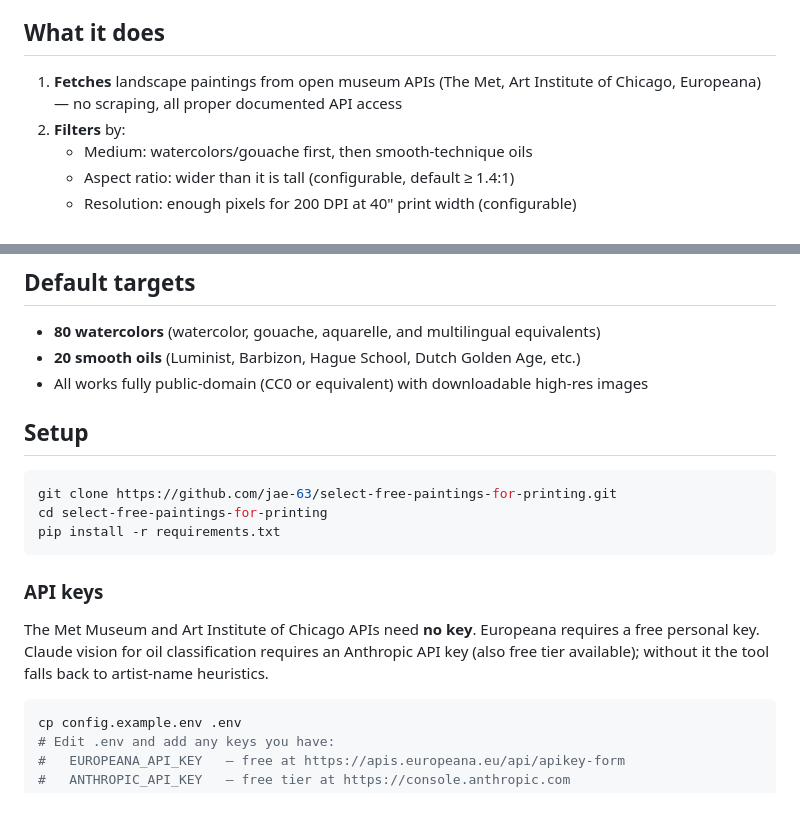
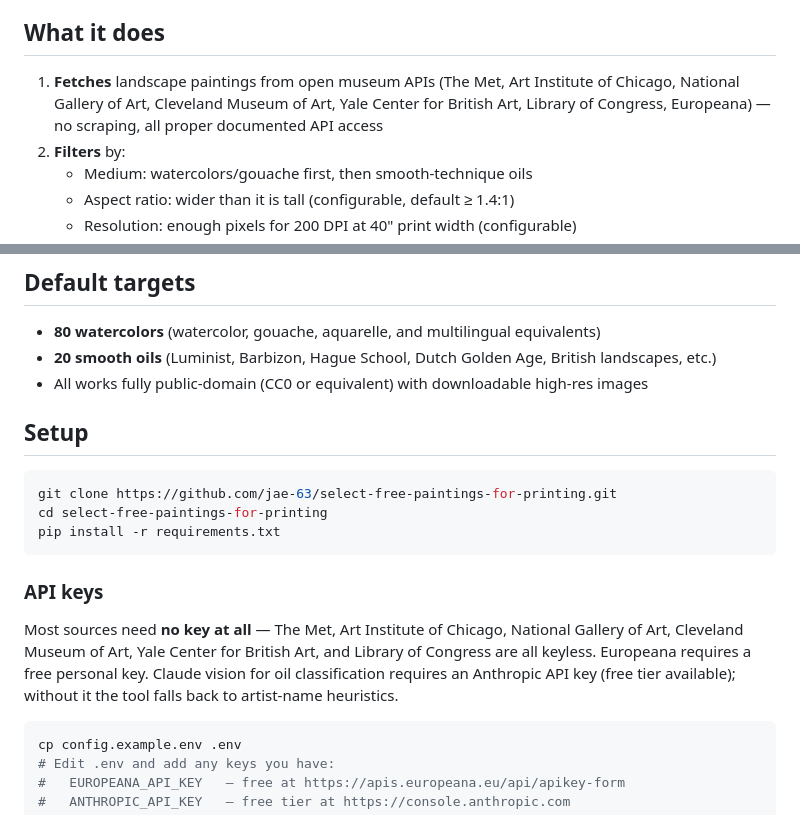
Before and after one commit to jae-63/select-free-paintings-for-printing, a Markdown page: README.md, 2 parts joined by grey strips. Drawn GitHub-style.

````diff
--- a/README.md
+++ b/README.md
@@ -7,7 +7,9 @@ browseable HTML gallery or a tarball of preview images for Mac Finder slideshow.
 ## What it does
 
 1. **Fetches** landscape paintings from open museum APIs (The Met, Art Institute
-   of Chicago, Europeana) — no scraping, all proper documented API access
+   of Chicago, National Gallery of Art, Cleveland Museum of Art, Yale Center for
+   British Art, Library of Congress, Europeana) — no scraping, all proper
+   documented API access
 2. **Filters** by:
    - Medium: watercolors/gouache first, then smooth-technique oils
    - Aspect ratio: wider than it is tall (configurable, default ≥ 1.4:1)
@@ -23,7 +25,7 @@ browseable HTML gallery or a tarball of preview images for Mac Finder slideshow.
 ## Default targets
 
 - **80 watercolors** (watercolor, gouache, aquarelle, and multilingual equivalents)
-- **20 smooth oils** (Luminist, Barbizon, Hague School, Dutch Golden Age, etc.)
+- **20 smooth oils** (Luminist, Barbizon, Hague School, Dutch Golden Age, British landscapes, etc.)
 - All works fully public-domain (CC0 or equivalent) with downloadable high-res images
 
 ## Setup
@@ -36,10 +38,11 @@ pip install -r requirements.txt
 
 ### API keys
 
-The Met Museum and Art Institute of Chicago APIs need **no key**. Europeana
-requires a free personal key. Claude vision for oil classification requires an
-Anthropic API key (also free tier available); without it the tool falls back to
-artist-name heuristics.
+Most sources need **no key at all** — The Met, Art Institute of Chicago,
+National Gallery of Art, Cleveland Museum of Art, Yale Center for British Art,
+and Library of Congress are all keyless. Europeana requires a free personal key.
+Claude vision for oil classification requires an Anthropic API key (free tier
+available); without it the tool falls back to artist-name heuristics.
 
 ```bash
 cp config.example.env .env
````
Also changed, not shown: other parts of README.md (+75 -23 lines).
